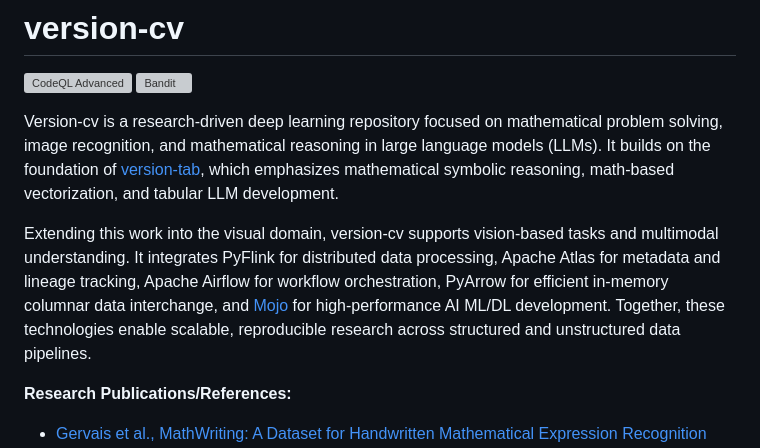
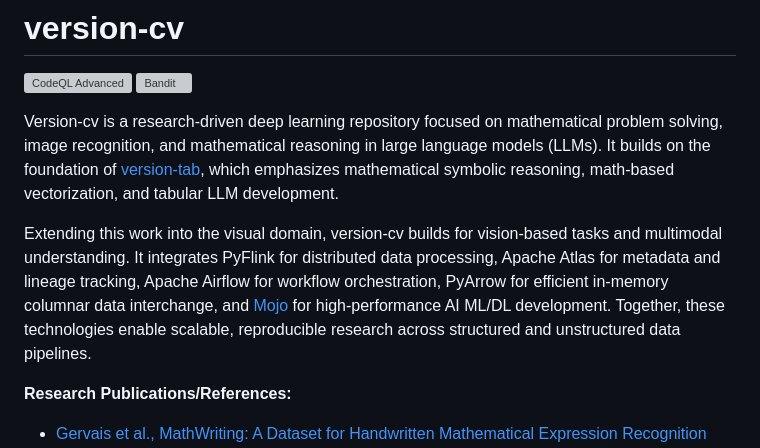
Before and after one commit to rcghpge/version-cv, a Markdown page: README.md, the part around the change. GitHub-like rendering; grey boxes are pictures that could not be loaded.

```diff
--- a/README.md
+++ b/README.md
@@ -6,7 +6,7 @@
 
 Version-cv is a research-driven deep learning repository focused on mathematical problem solving, image recognition, and mathematical reasoning in large language models (LLMs). It builds on the foundation of [version-tab](https://github.com/rcghpge/version-tab), which emphasizes mathematical symbolic reasoning, math-based vectorization, and tabular LLM development.
 
-Extending this work into the visual domain, version-cv supports vision-based tasks and multimodal understanding. It integrates PyFlink for distributed data processing, Apache Atlas for metadata and lineage tracking, Apache Airflow for workflow orchestration, PyArrow for efficient in-memory columnar data interchange, and [Mojo](https://www.modular.com/mojo) for high-performance AI ML/DL development. Together, these technologies enable scalable, reproducible research across structured and unstructured data pipelines.
+Extending this work into the visual domain, version-cv builds for vision-based tasks and multimodal understanding. It integrates PyFlink for distributed data processing, Apache Atlas for metadata and lineage tracking, Apache Airflow for workflow orchestration, PyArrow for efficient in-memory columnar data interchange, and [Mojo](https://www.modular.com/mojo) for high-performance AI ML/DL development. Together, these technologies enable scalable, reproducible research across structured and unstructured data pipelines.
 
 **Research Publications/References:**
 - [Gervais et al., MathWriting: A Dataset for Handwritten Mathematical Expression Recognition](https://arxiv.org/abs/2404.10690)
```
